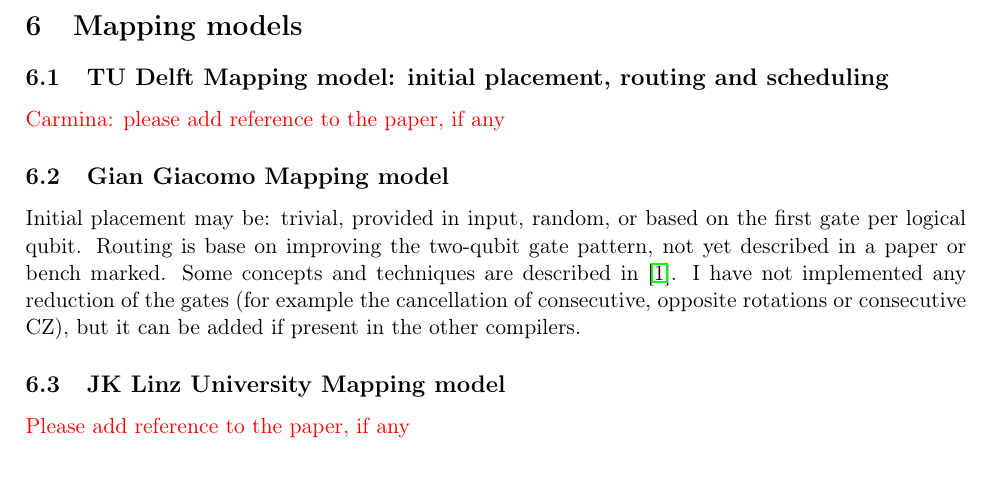
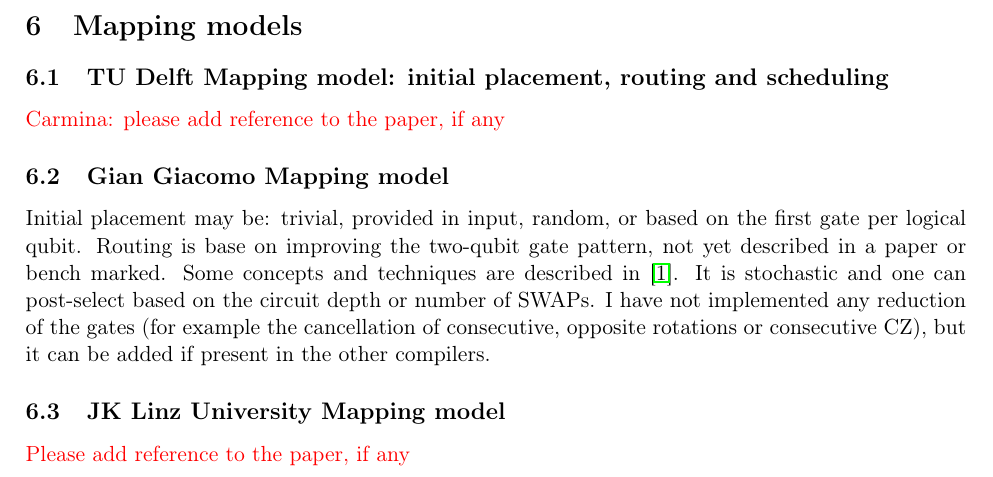
Before and after one commit to Gonaco/Constraints-superconducting-quantum-chip, a LaTeX document (constraints.tex): part of page 10 of 13, cut so that both start at the same text. Compiled offline with pdfLaTeX.

Commit message:
Updates from ShareLaTeX

```diff
--- a/constraints.tex
+++ b/constraints.tex
@@ -767,7 +767,7 @@
 
 \subsection{Gian Giacomo Mapping model}
 
-Initial placement may be: trivial, provided in input, random, or based on the first gate per logical qubit. Routing is base on improving the two-qubit gate pattern, not yet described in a paper or bench marked. Some concepts and techniques are described in \cite{Guerreschi2018}. I have not implemented any reduction of the gates (for example the cancellation of consecutive, opposite rotations or consecutive CZ), but it can be added if present in the other compilers.
+Initial placement may be: trivial, provided in input, random, or based on the first gate per logical qubit. Routing is base on improving the two-qubit gate pattern, not yet described in a paper or bench marked. Some concepts and techniques are described in \cite{Guerreschi2018}. It is stochastic and one can post-select based on the circuit depth or number of SWAPs. I have not implemented any reduction of the gates (for example the cancellation of consecutive, opposite rotations or consecutive CZ), but it can be added if present in the other compilers.
 
 \subsection{JK Linz University Mapping model}
 \textcolor{red}{Please add reference to the paper, if any}
```
